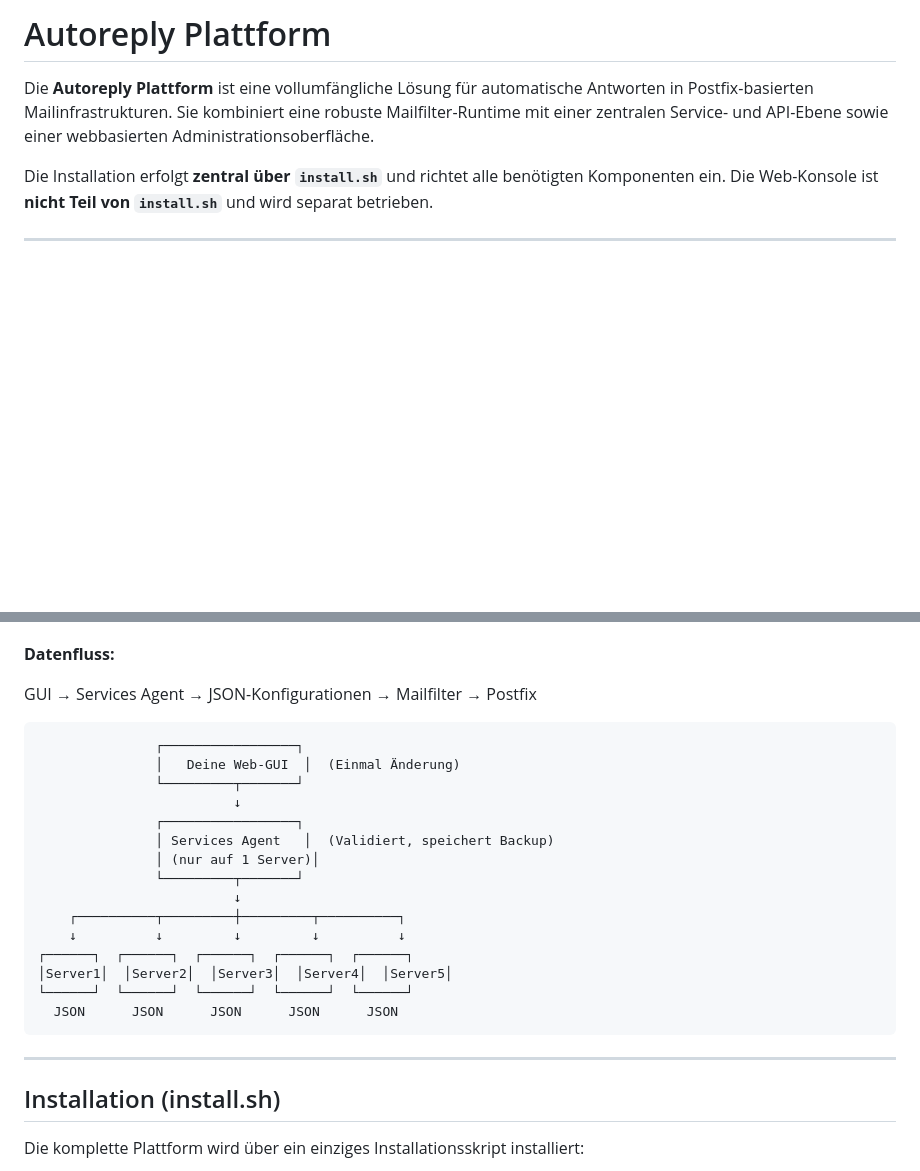
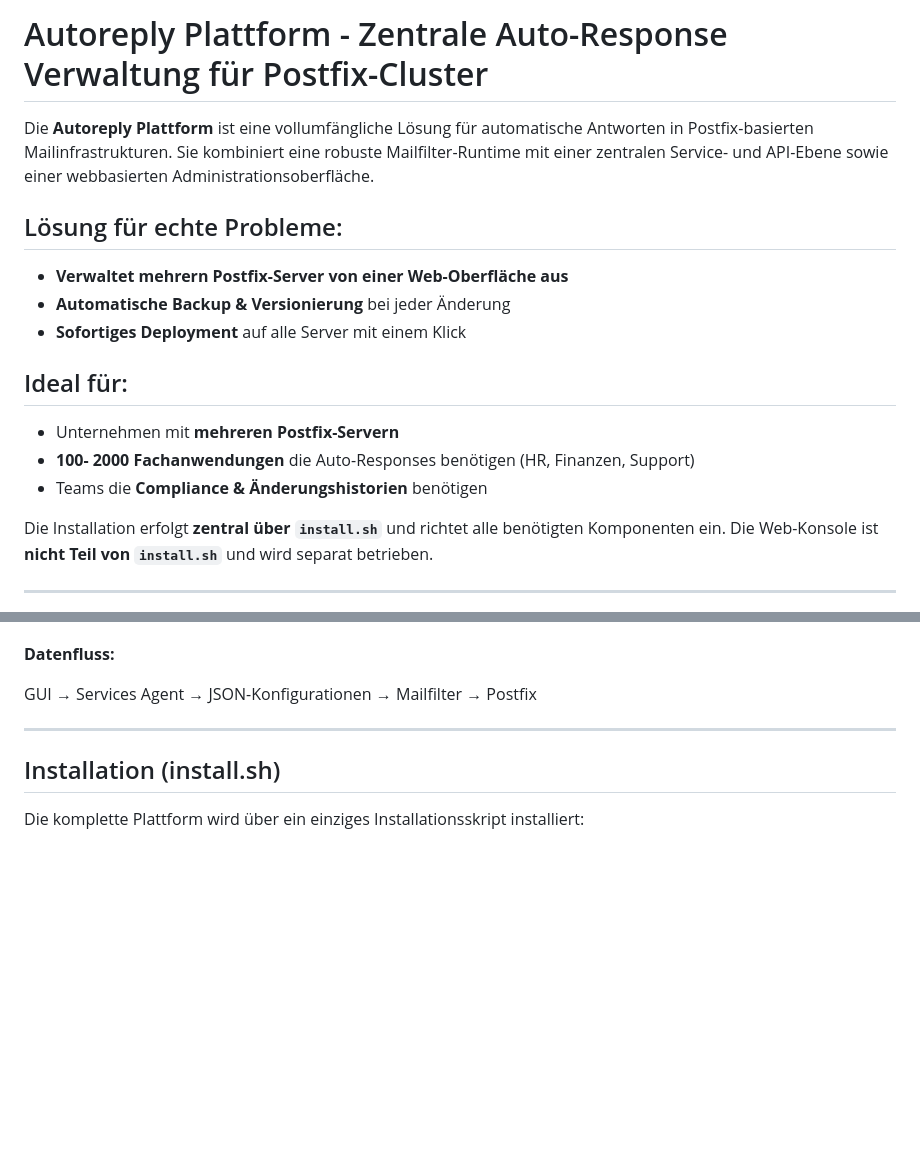
Before and after one commit to hec1976/autoreply, a Markdown page: README.md, 2 parts joined by grey strips. GitHub-like rendering; blank space fills up the shorter version.

Commit message:
Revise README for Autoreply Plattform
Updated README to enhance description and structure.

```diff
--- a/README.md
+++ b/README.md
@@ -1,7 +1,19 @@
-# Autoreply Plattform
+
+
+# Autoreply Plattform - Zentrale Auto-Response Verwaltung für Postfix-Cluster
 
 Die **Autoreply Plattform** ist eine vollumfängliche Lösung für automatische Antworten in Postfix-basierten Mailinfrastrukturen.
 Sie kombiniert eine robuste Mailfilter-Runtime mit einer zentralen Service- und API-Ebene sowie einer webbasierten Administrationsoberfläche.
+
+## Lösung für echte Probleme:
+- **Verwaltet mehrern Postfix-Server von einer Web-Oberfläche aus**
+- **Automatische Backup & Versionierung** bei jeder Änderung
+- **Sofortiges Deployment** auf alle Server mit einem Klick
+
+## Ideal für:
+- Unternehmen mit **mehreren Postfix-Servern**
+- **100- 2000 Fachanwendungen** die Auto-Responses benötigen (HR, Finanzen, Support)
+- Teams die **Compliance & Änderungshistorien** benötigen
 
 Die Installation erfolgt **zentral über `install.sh`** und richtet alle benötigten Komponenten ein.
 Die Web-Konsole ist **nicht Teil von `install.sh`** und wird separat betrieben.
@@ -41,24 +53,6 @@ Die Plattform ist strikt modular aufgebaut:
 **Datenfluss:**
 
 GUI → Services Agent → JSON-Konfigurationen → Mailfilter → Postfix
-
-
-                   ┌─────────────────┐
-                   │   Deine Web-GUI  │  (Einmal Änderung)
-                   └─────────┬───────┘
-                             ↓
-                   ┌─────────────────┐
-                   │ Services Agent   │  (Validiert, speichert Backup)
-                   │ (nur auf 1 Server)│
-                   └─────────┬───────┘
-                             ↓
-        ┌──────────┬─────────┼─────────┬──────────┐
-        ↓          ↓         ↓         ↓          ↓
-    ┌──────┐  ┌──────┐  ┌──────┐  ┌──────┐  ┌──────┐
-    │Server1│  │Server2│  │Server3│  │Server4│  │Server5│
-    └──────┘  └──────┘  └──────┘  └──────┘  └──────┘
-      JSON      JSON      JSON      JSON      JSON
-
 
 ---
 
```
